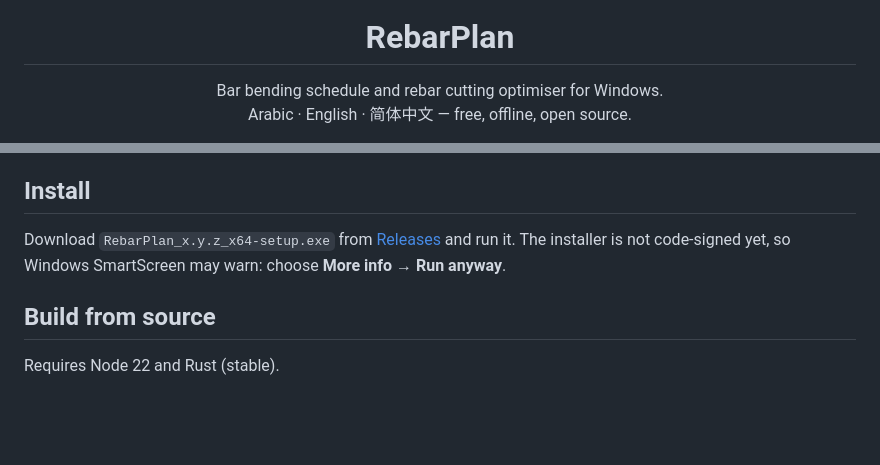
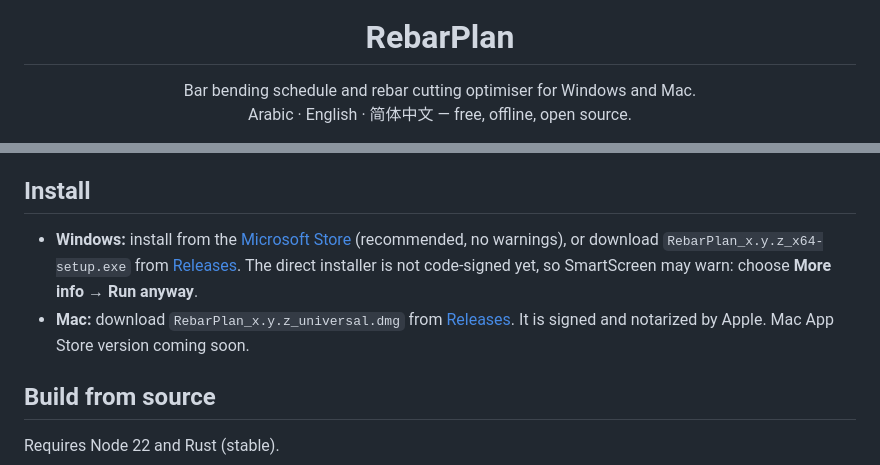
Before and after one commit to UKDean/RebarPlan, a Markdown page: README.md, 2 parts joined by grey strips. Rendered like a GitHub page; blank space fills up the shorter version.

Commit message:
README: Microsoft Store badge and install notes for both platforms

```diff
--- a/README.md
+++ b/README.md
@@ -2,6 +2,6 @@
 
 <h1 align="center">RebarPlan</h1>
 
-<p align="center">Bar bending schedule and rebar cutting optimiser for Windows.<br>
+<p align="center">Bar bending schedule and rebar cutting optimiser for Windows and Mac.<br>
 Arabic · English · 简体中文 — free, offline, open source.</p>
 
@@ -20,7 +22,8 @@ Arabic · English · 简体中文 — free, offline, open source.</p>
 
 ## Install
 
-Download `RebarPlan_x.y.z_x64-setup.exe` from [Releases](https://github.com/UKDean/RebarPlan/releases/latest) and run it. The installer is not code-signed yet, so Windows SmartScreen may warn: choose **More info → Run anyway**.
+- **Windows:** install from the [Microsoft Store](https://apps.microsoft.com/detail/9PM9HL3XFBZ3) (recommended, no warnings), or download `RebarPlan_x.y.z_x64-setup.exe` from [Releases](https://github.com/UKDean/RebarPlan/releases/latest). The direct installer is not code-signed yet, so SmartScreen may warn: choose **More info → Run anyway**.
+- **Mac:** download `RebarPlan_x.y.z_universal.dmg` from [Releases](https://github.com/UKDean/RebarPlan/releases/latest). It is signed and notarized by Apple. Mac App Store version coming soon.
 
 ## Build from source
 
```
Also changed, not shown: other parts of README.md (+3 -1 lines).
